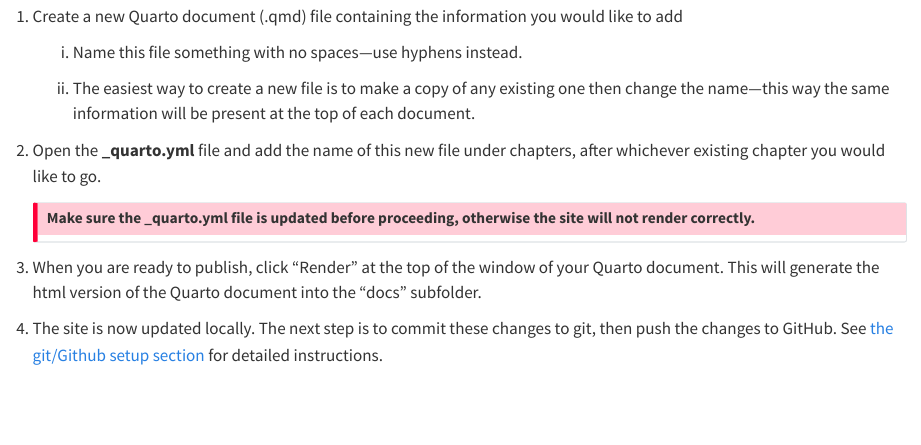
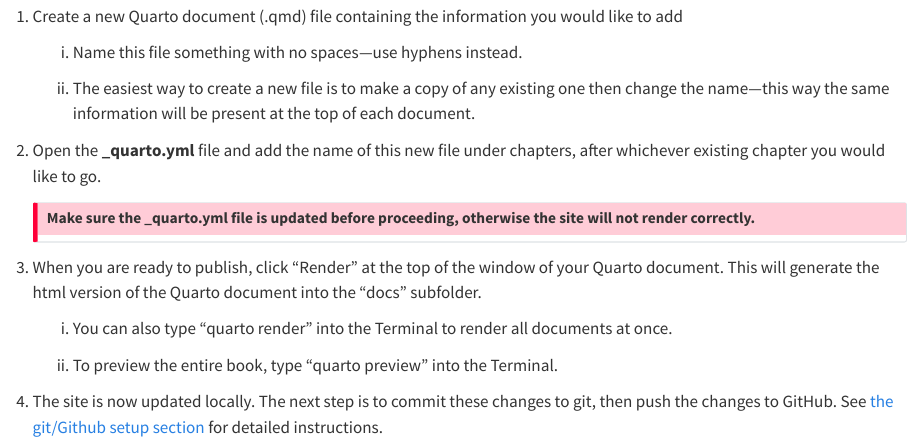
Before and after one commit to California-Teachers-Study/etl-documentation-site, a Quarto document (updating-this-site.qmd): the page in a window 1100 px wide, from 260 px down. Rendered offline with R 4.5, knitr and Pandoc in place of Quarto, with nearby package versions.

Commit message:
Updated instructions for updating site

```diff
--- a/updating-this-site.qmd
+++ b/updating-this-site.qmd
@@ -25,4 +25,8 @@
 
 3.  When you are ready to publish, click "Render" at the top of the window of your Quarto document. This will generate the html version of the Quarto document into the "docs" subfolder.
 
+    i.  You can also type "quarto render" into the Terminal to render all documents at once.
+
+    ii. To preview the entire book, type "quarto preview" into the Terminal.
+
 4.  The site is now updated locally. The next step is to commit these changes to git, then push the changes to GitHub. See [the git/Github setup section](rstudio-setup.qmd#To%20add%20new%20files%20to%20a%20git%20repo%20then%20push%20to%20GitHub:) for detailed instructions.
```
Also changed, not shown: docs/search.json, 1 other file.
